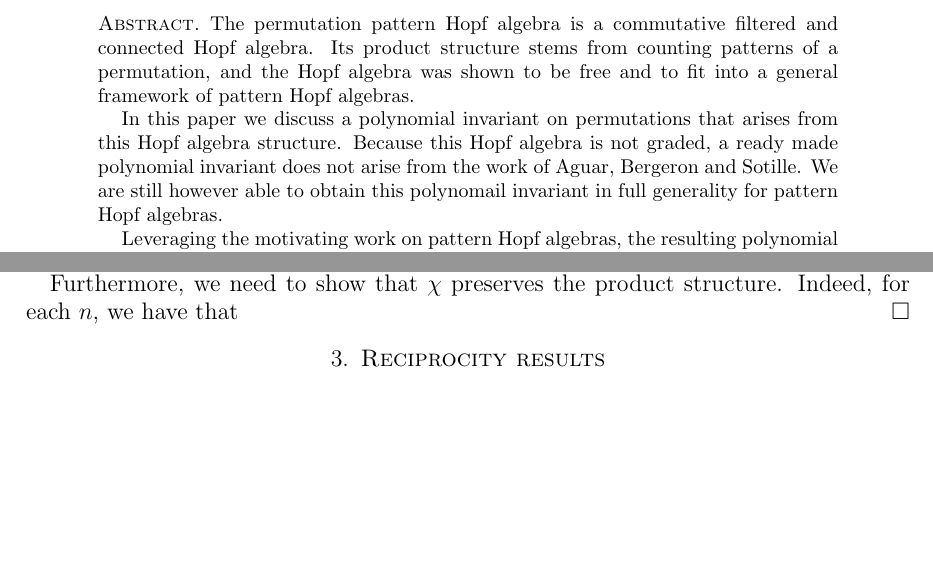
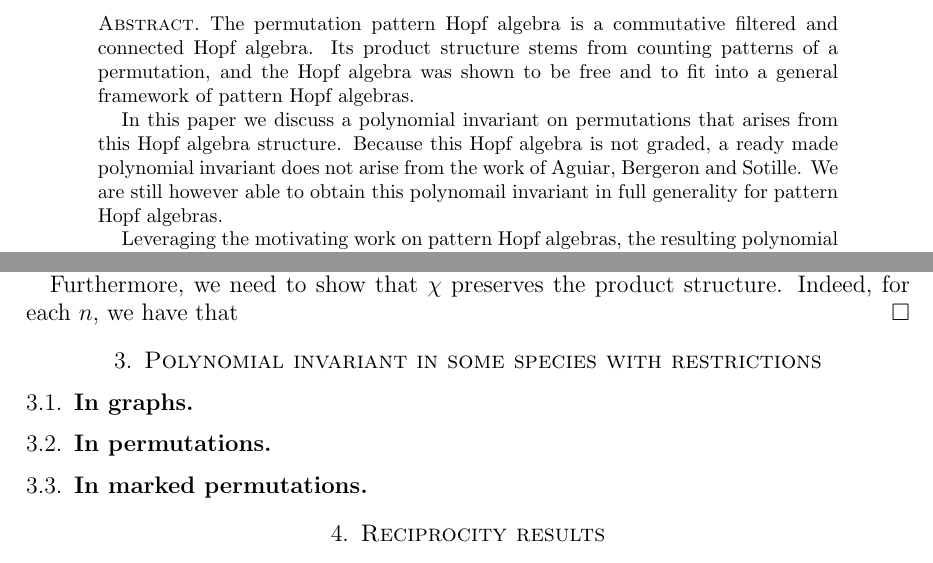
Before and after one commit to raulpenaguiao/antipode-pattern-algebra, a LaTeX paper (writeup_reciprocity/reciprocity.tex): two parts of pages 1 and 2 of 2 before the commit and two parts of pages 1 and 2 of 3 after it, joined at a grey line, cut so that both start at the same text, the shorter picture padded with empty space. Compiled offline with pdfLaTeX.

Commit message:
new sections on the polynomial invariant part

```diff
--- a/writeup_reciprocity/reciprocity.tex
+++ b/writeup_reciprocity/reciprocity.tex
@@ -283,7 +283,7 @@ The permutation pattern Hopf algebra is a commutative filtered and connected Hop
 Its product structure stems from counting patterns of a permutation, and the Hopf algebra was shown to be free and to fit into a general framework of pattern Hopf algebras.
 
 In this paper we discuss a polynomial invariant on permutations that arises from this Hopf algebra structure.
-Because this Hopf algebra is not graded, a ready made polynomial invariant does not arise from the work of Aguar, Bergeron and Sotille.
+Because this Hopf algebra is not graded, a ready made polynomial invariant does not arise from the work of Aguiar, Bergeron and Sotille.
 We are still however able to obtain this polynomail invariant in full generality for pattern Hopf algebras.
 
 Leveraging the motivating work on pattern Hopf algebras, the resulting polynomial invariant is a Hopf algebra morphism.
@@ -354,6 +354,15 @@ Indeed, for each $n$, we have that
 \end{proof}
 
 
+\section{Polynomial invariant in some species with restrictions}
+
+\subsection{In graphs}
+
+\subsection{In permutations}
+
+\subsection{In marked permutations}
+
+
 \section{Reciprocity results}
 
 In this section we answer the following question:
```
